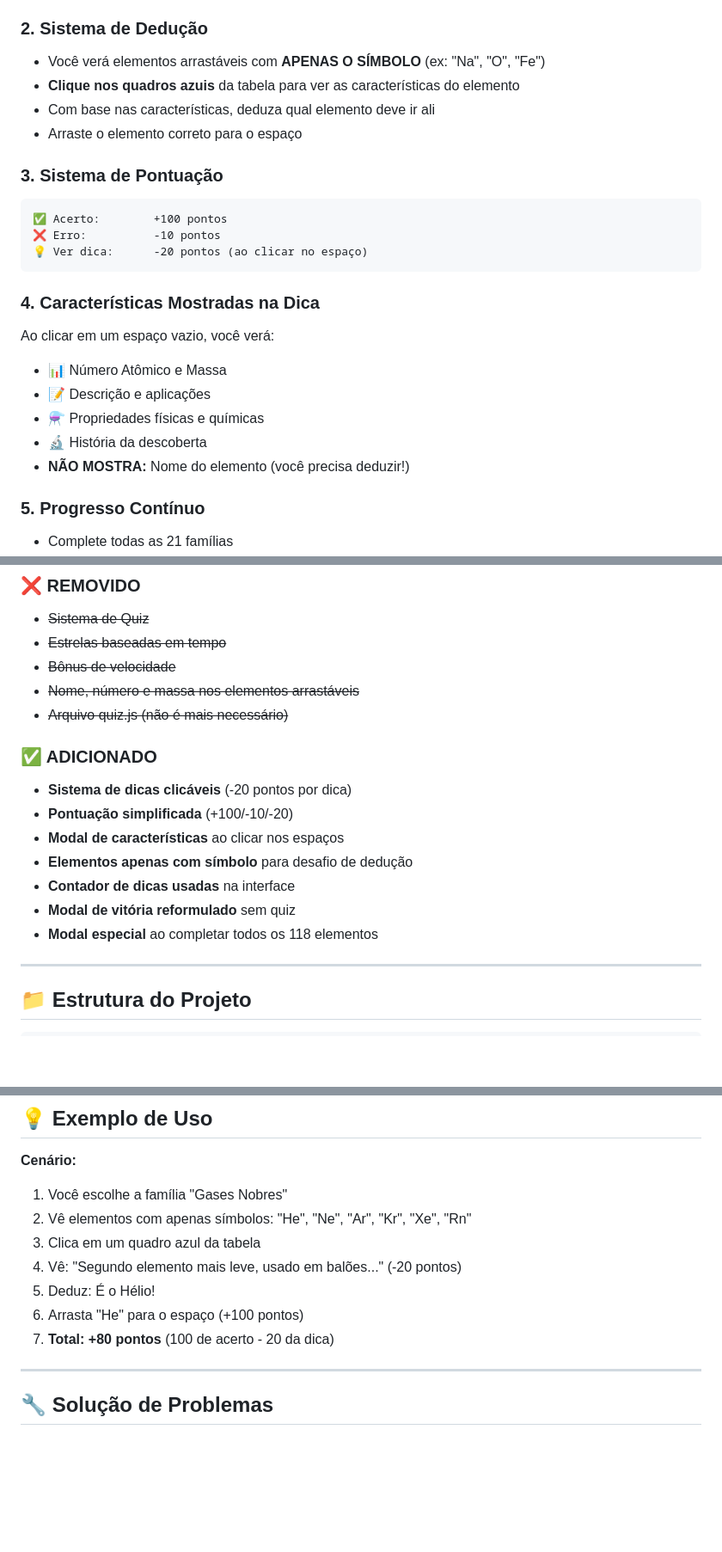
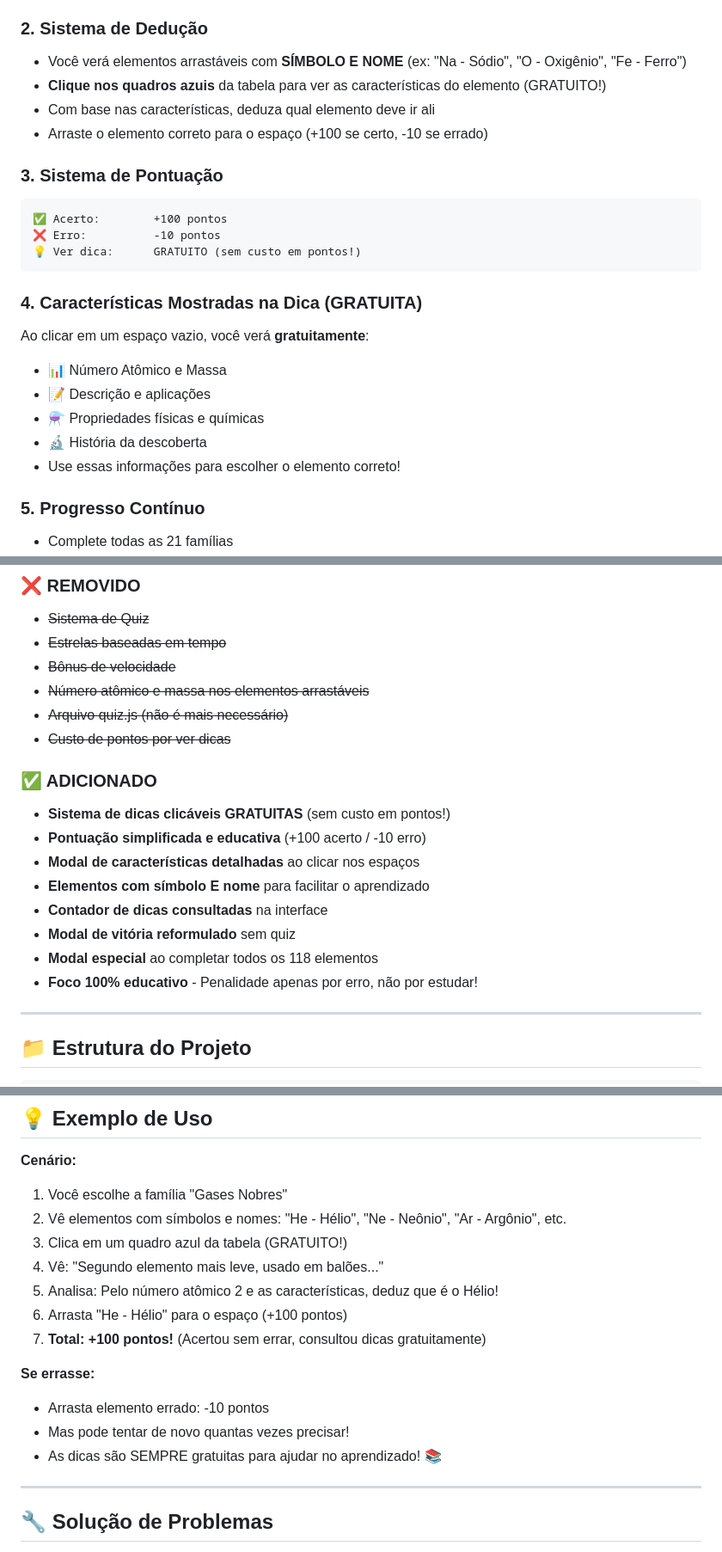
Before and after one commit to ClariceSantos123/projeto_TCC2TB, a Markdown page: readme.md, 3 parts joined by grey strips. Shown: that part at 86% size. GitHub-like rendering; blank space fills up the shorter version.

````diff
--- a/readme.md
+++ b/readme.md
@@ -30,25 +30,25 @@ Uma aplicação web educacional gamificada para aprender a tabela periódica atr
    - Escolha uma família química (✓ indica família completa)
 
 ### 2. **Sistema de Dedução**
-   - Você verá elementos arrastáveis com **APENAS O SÍMBOLO** (ex: "Na", "O", "Fe")
-   - **Clique nos quadros azuis** da tabela para ver as características do elemento
+   - Você verá elementos arrastáveis com **SÍMBOLO E NOME** (ex: "Na - Sódio", "O - Oxigênio", "Fe - Ferro")
+   - **Clique nos quadros azuis** da tabela para ver as características do elemento (GRATUITO!)
    - Com base nas características, deduza qual elemento deve ir ali
-   - Arraste o elemento correto para o espaço
+   - Arraste o elemento correto para o espaço (+100 se certo, -10 se errado)
 
 ### 3. **Sistema de Pontuação**
    ```
    ✅ Acerto:        +100 pontos
    ❌ Erro:          -10 pontos
-   💡 Ver dica:      -20 pontos (ao clicar no espaço)
+   💡 Ver dica:      GRATUITO (sem custo em pontos!)
    ```
 
-### 4. **Características Mostradas na Dica**
-   Ao clicar em um espaço vazio, você verá:
+### 4. **Características Mostradas na Dica (GRATUITA)**
+   Ao clicar em um espaço vazio, você verá **gratuitamente**:
    - 📊 Número Atômico e Massa
    - 📝 Descrição e aplicações
    - ⚗️ Propriedades físicas e químicas
    - 🔬 História da descoberta
-   - **NÃO MOSTRA:** Nome do elemento (você precisa deduzir!)
+   - Use essas informações para escolher o elemento correto!
 
 ### 5. **Progresso Contínuo**
    - Complete todas as 21 famílias
@@ -63,17 +63,19 @@ Uma aplicação web educacional gamificada para aprender a tabela periódica atr
 - ~~Sistema de Quiz~~
 - ~~Estrelas baseadas em tempo~~
 - ~~Bônus de velocidade~~
-- ~~Nome, número e massa nos elementos arrastáveis~~
+- ~~Número atômico e massa nos elementos arrastáveis~~
 - ~~Arquivo quiz.js (não é mais necessário)~~
+- ~~Custo de pontos por ver dicas~~
 
 ### ✅ ADICIONADO
-- **Sistema de dicas clicáveis** (-20 pontos por dica)
-- **Pontuação simplificada** (+100/-10/-20)
-- **Modal de características** ao clicar nos espaços
-- **Elementos apenas com símbolo** para desafio de dedução
-- **Contador de dicas usadas** na interface
+- **Sistema de dicas clicáveis GRATUITAS** (sem custo em pontos!)
+- **Pontuação simplificada e educativa** (+100 acerto / -10 erro)
+- **Modal de características detalhadas** ao clicar nos espaços
+- **Elementos com símbolo E nome** para facilitar o aprendizado
+- **Contador de dicas consultadas** na interface
 - **Modal de vitória reformulado** sem quiz
 - **Modal especial** ao completar todos os 118 elementos
+- **Foco 100% educativo** - Penalidade apenas por erro, não por estudar!
 
 ---
 
@@ -151,12 +153,17 @@ tabela-periodica/
 
 **Cenário:**
 1. Você escolhe a família "Gases Nobres"
-2. Vê elementos com apenas símbolos: "He", "Ne", "Ar", "Kr", "Xe", "Rn"
-3. Clica em um quadro azul da tabela
-4. Vê: "Segundo elemento mais leve, usado em balões..." (-20 pontos)
-5. Deduz: É o Hélio!
-6. Arrasta "He" para o espaço (+100 pontos)
-7. **Total: +80 pontos** (100 de acerto - 20 da dica)
+2. Vê elementos com símbolos e nomes: "He - Hélio", "Ne - Neônio", "Ar - Argônio", etc.
+3. Clica em um quadro azul da tabela (GRATUITO!)
+4. Vê: "Segundo elemento mais leve, usado em balões..."
+5. Analisa: Pelo número atômico 2 e as características, deduz que é o Hélio!
+6. Arrasta "He - Hélio" para o espaço (+100 pontos)
+7. **Total: +100 pontos!** (Acertou sem errar, consultou dicas gratuitamente)
+
+**Se errasse:**
+- Arrasta elemento errado: -10 pontos
+- Mas pode tentar de novo quantas vezes precisar!
+- As dicas são SEMPRE gratuitas para ajudar no aprendizado! 📚
 
 ---
 
````
Also changed, not shown: other parts of readme.md (+6 -5 lines).
